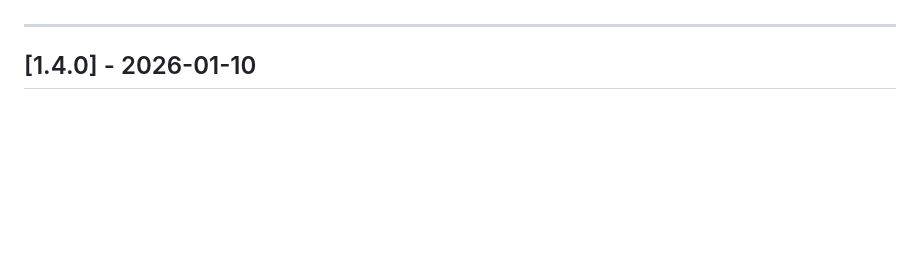
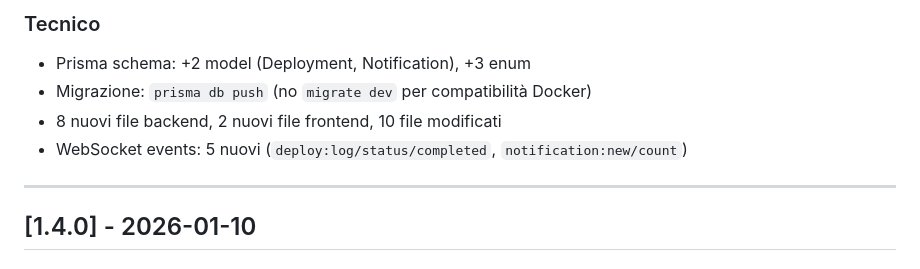
Before and after one commit to emanuele-galle/vps-panel, a Markdown page: CHANGELOG.md, the part around one of its changes. Drawn GitHub-style; blank space fills up the shorter version.

Commit message:
docs: update CHANGELOG.md with v1.6.0 entries
Co-Authored-By: Claude Opus 4.5 <noreply@anthropic.com>

```diff
--- a/CHANGELOG.md
+++ b/CHANGELOG.md
@@ -6,3 +67,8 @@ Il formato è basato su [Keep a Changelog](https://keepachangelog.com/it/1.0.0/)
+### Tecnico
+- Prisma schema: +2 model (Deployment, Notification), +3 enum
+- Migrazione: `prisma db push` (no `migrate dev` per compatibilità Docker)
+- 8 nuovi file backend, 2 nuovi file frontend, 10 file modificati
+- WebSocket events: 5 nuovi (`deploy:log/status/completed`, `notification:new/count`)
 
 ---
 
```
Also changed, not shown: other parts of CHANGELOG.md (+61 -0 lines).
